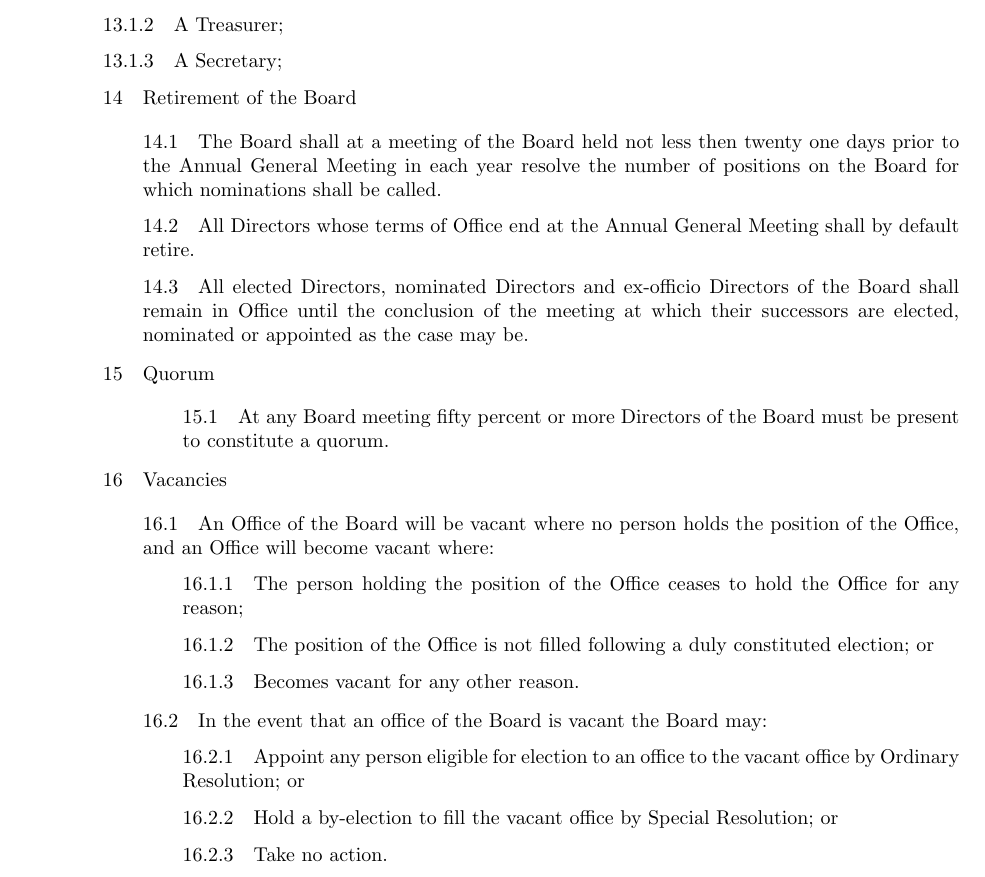
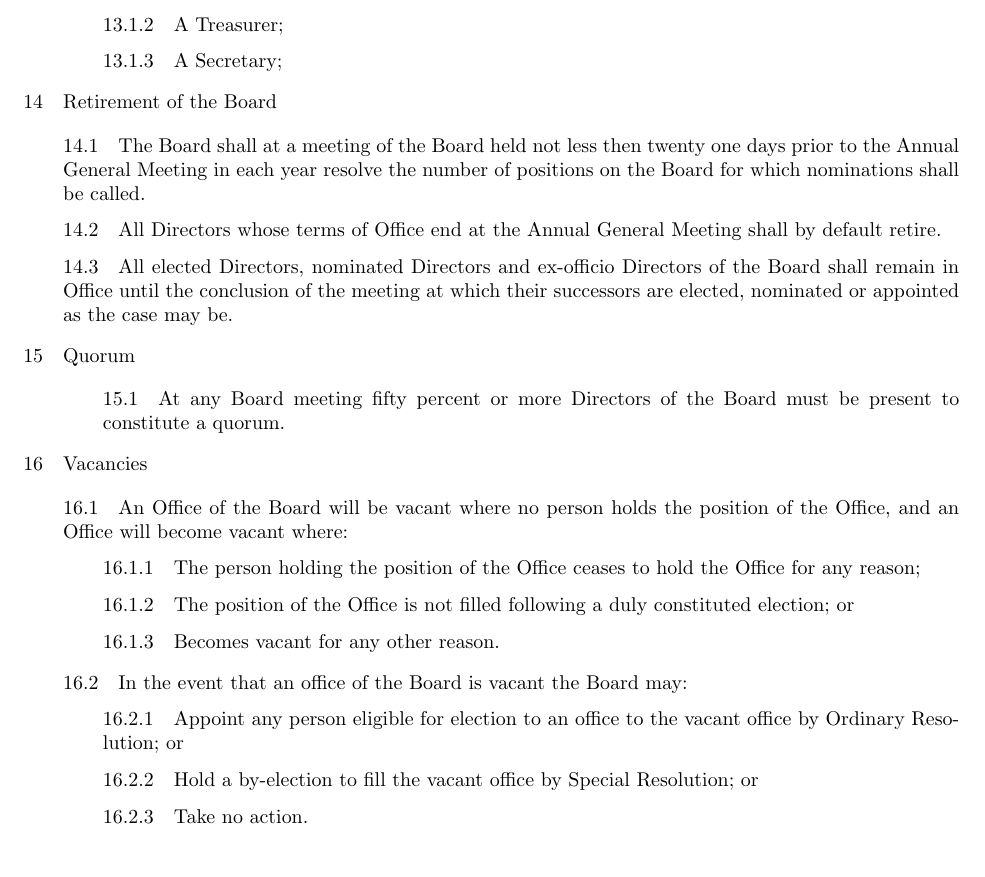
Before and after one commit to sj77777/admin, a LaTeX document (Adelaide-Blockchain-Constitution.tex): part of page 7 of 16 before the commit and part of page 7 of 13 after it, cut so that both start at the same text. Compiled offline with pdfLaTeX.

Commit message:
Update Adelaide-Blockchain-Constitution.tex

```diff
--- a/Adelaide-Blockchain-Constitution.tex
+++ b/Adelaide-Blockchain-Constitution.tex
@@ -225,6 +225,8 @@ Board) and their role is determined by the By-Laws of the constitution adopted b
 \subsubsection{A President;}
 \subsubsection{A Treasurer;}
 \subsubsection{A Secretary;}
+\end{subs}
+\end{subs}
 
 \section{Retirement of the Board}
 \begin{subs}
```
Also changed, not shown: Adelaide-Blockchain-Constitution.tex (1 more changed lines).
